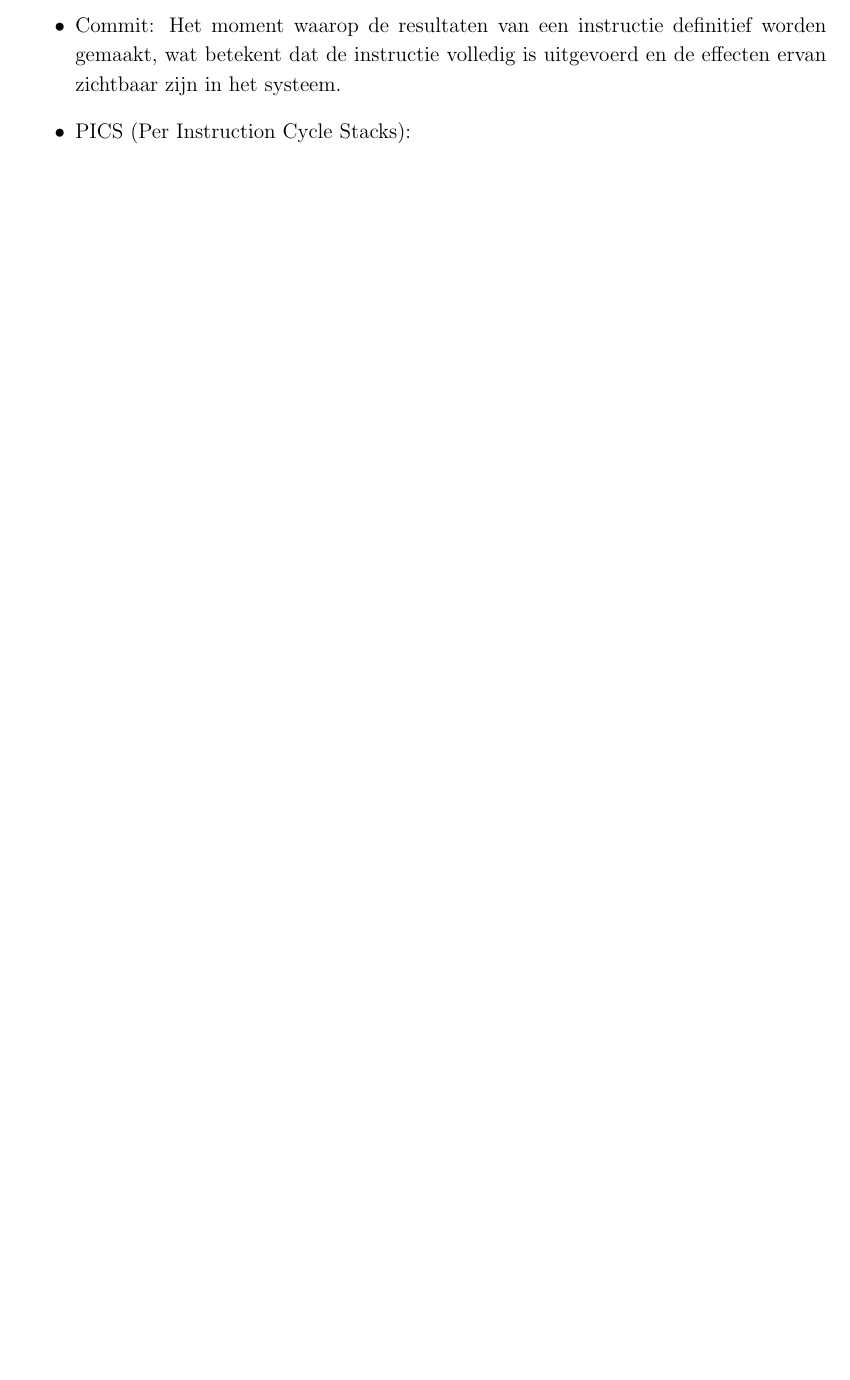
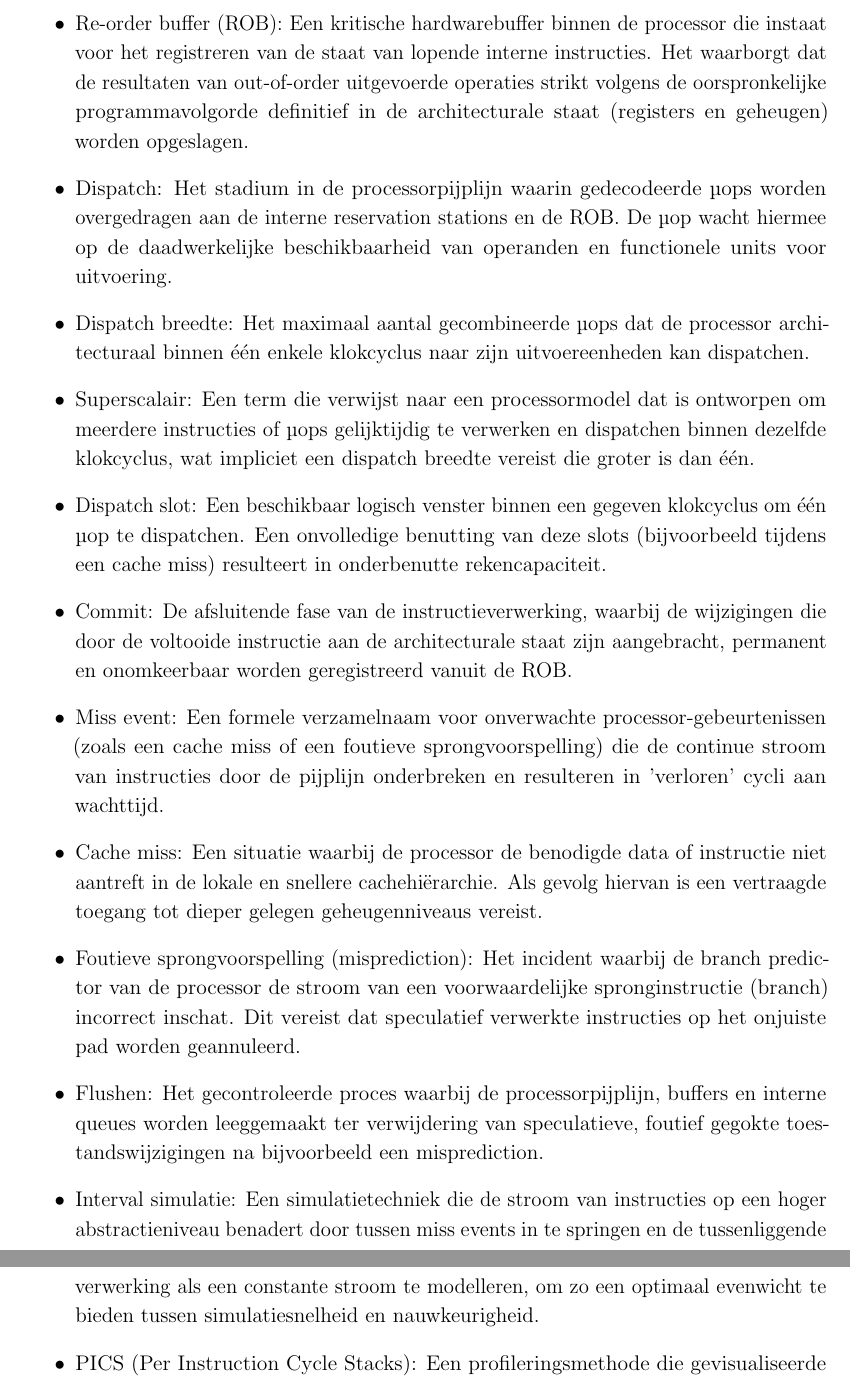
Before and after one commit to tobedebrabander/VOP_verslag, a LaTeX document (verslag/main.tex): part of page 9 of 9 before the commit and two parts of pages 10 and 11 of 11 after it, the two joined at a grey line, cut at the place of the change, the shorter picture padded with empty space. Compiled offline with pdfLaTeX.

Commit message:
apendix terminologie

```diff
--- a/verslag/main.tex
+++ b/verslag/main.tex
@@ -2,9 +2,13 @@
 
 \usepackage{todonotes}
 
+\usepackage{xurl}
+\usepackage{microtype}
+
 \usepackage{hyperref}
 \hypersetup{
     colorlinks=true,
+    breaklinks=true,
     urlcolor=black,
     linkcolor=black,
     citecolor=black
@@ -160,3 +169,0 @@ Aangezien de \textit{Sniper-simulator} een event-based simulator is zal er in de
-    \item Commit: Het moment waarop de resultaten van een instructie definitief worden gemaakt, wat betekent dat de instructie volledig is uitgevoerd en de effecten ervan zichtbaar zijn in het systeem.
-    \item PICS (Per Instruction Cycle Stacks):
-    \item Sniper-simulator:
@@ -163,2 +175,15 @@ Aangezien de \textit{Sniper-simulator} een event-based simulator is zal er in de
+    \item Re-order buffer (ROB): Een kritische hardwarebuffer binnen de processor die instaat voor het registreren van de staat van lopende interne instructies. Het waarborgt dat de resultaten van out-of-order uitgevoerde operaties strikt volgens de oorspronkelijke programmavolgorde definitief in de architecturale staat (registers en geheugen) worden opgeslagen.
+    \item Dispatch: Het stadium in de processorpijplijn waarin gedecodeerde µops worden overgedragen aan de interne reservation stations en de ROB. De µop wacht hiermee op de daadwerkelijke beschikbaarheid van operanden en functionele units voor uitvoering.
+    \item Dispatch breedte: Het maximaal aantal gecombineerde µops dat de processor architecturaal binnen één enkele klokcyclus naar zijn uitvoereenheden kan dispatchen.
+    \item Superscalair: Een term die verwijst naar een processormodel dat is ontworpen om meerdere instructies of µops gelijktijdig te verwerken en dispatchen binnen dezelfde klokcyclus, wat impliciet een dispatch breedte vereist die groter is dan één.
+    \item Dispatch slot: Een beschikbaar logisch venster binnen een gegeven klokcyclus om één µop te dispatchen. Een onvolledige benutting van deze slots (bijvoorbeeld tijdens een cache miss) resulteert in onderbenutte rekencapaciteit.
+    \item Commit: De afsluitende fase van de instructieverwerking, waarbij de wijzigingen die door de voltooide instructie aan de architecturale staat zijn aangebracht, permanent en onomkeerbaar worden geregistreerd vanuit de ROB.
+    \item Miss event: Een formele verzamelnaam voor onverwachte processor-gebeurtenissen (zoals een cache miss of een foutieve sprongvoorspelling) die de continue stroom van instructies door de pijplijn onderbreken en resulteren in 'verloren' cycli aan wachttijd.
+    \item Cache miss: Een situatie waarbij de processor de benodigde data of instructie niet aantreft in de lokale en snellere cachehiërarchie. Als gevolg hiervan is een vertraagde toegang tot dieper gelegen geheugenniveaus vereist.
+    \item Foutieve sprongvoorspelling (misprediction): Het incident waarbij de branch predictor van de processor de stroom van een voorwaardelijke spronginstructie (branch) incorrect inschat. Dit vereist dat speculatief verwerkte instructies op het onjuiste pad worden geannuleerd.
+    \item Flushen: Het gecontroleerde proces waarbij de processorpijplijn, buffers en interne queues worden leeggemaakt ter verwijdering van speculatieve, foutief gegokte toestandswijzigingen na bijvoorbeeld een misprediction.
+    \item Interval simulatie: Een simulatietechniek die de stroom van instructies op een hoger abstractieniveau benadert door tussen miss events in te springen en de tussenliggende verwerking als een constante stroom te modelleren, om zo een optimaal evenwicht te bieden tussen simulatiesnelheid en nauwkeurigheid.
+    \item PICS (Per Instruction Cycle Stacks): Een profileringsmethode die gevisualiseerde inzichten levert door de cycli die een processorkern spendeert proportioneel en accuraat te attribueren aan de juiste onderliggende statische instructies binnen de programmacode.
+    \item Sniper-simulator: Een softwaregebaseerde interval-simulator ontwikkeld voor de x86-architectuur. Het stelt ontwikkelaars in staat om gedetailleerde prestatieprofielen te genereren voor zowel single- als multithreaded applicaties, met voldoende schaalbaarheid tot honderden parallelle threads.
 \end{itemize}
 \end{document}
```
Also changed, not shown: verslag/main.tex (13 more changed lines).
